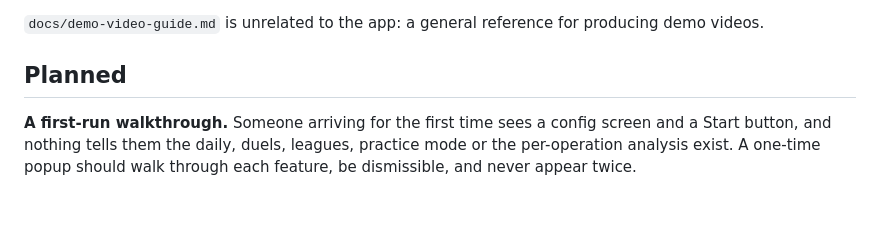
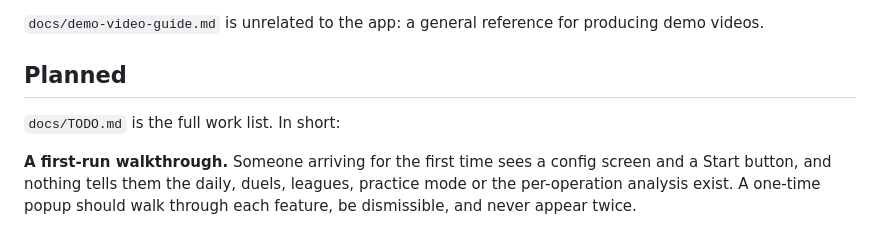
Before and after one commit to YYZ-CR/zetamac-trainer, a Markdown page: README.md, the part around the change. GitHub-like rendering; blank space fills up the shorter version.

```diff
--- a/README.md
+++ b/README.md
@@ -167,6 +167,8 @@ demo videos.
 
 ## Planned
 
+`docs/TODO.md` is the full work list. In short:
+
 **A first-run walkthrough.** Someone arriving for the first time sees a config
 screen and a Start button, and nothing tells them the daily, duels, leagues,
 practice mode or the per-operation analysis exist. A one-time popup should walk
```
Also changed, not shown: CLAUDE.md (+7 -0 lines), docs/TODO.md (added, +178 -0 lines).
